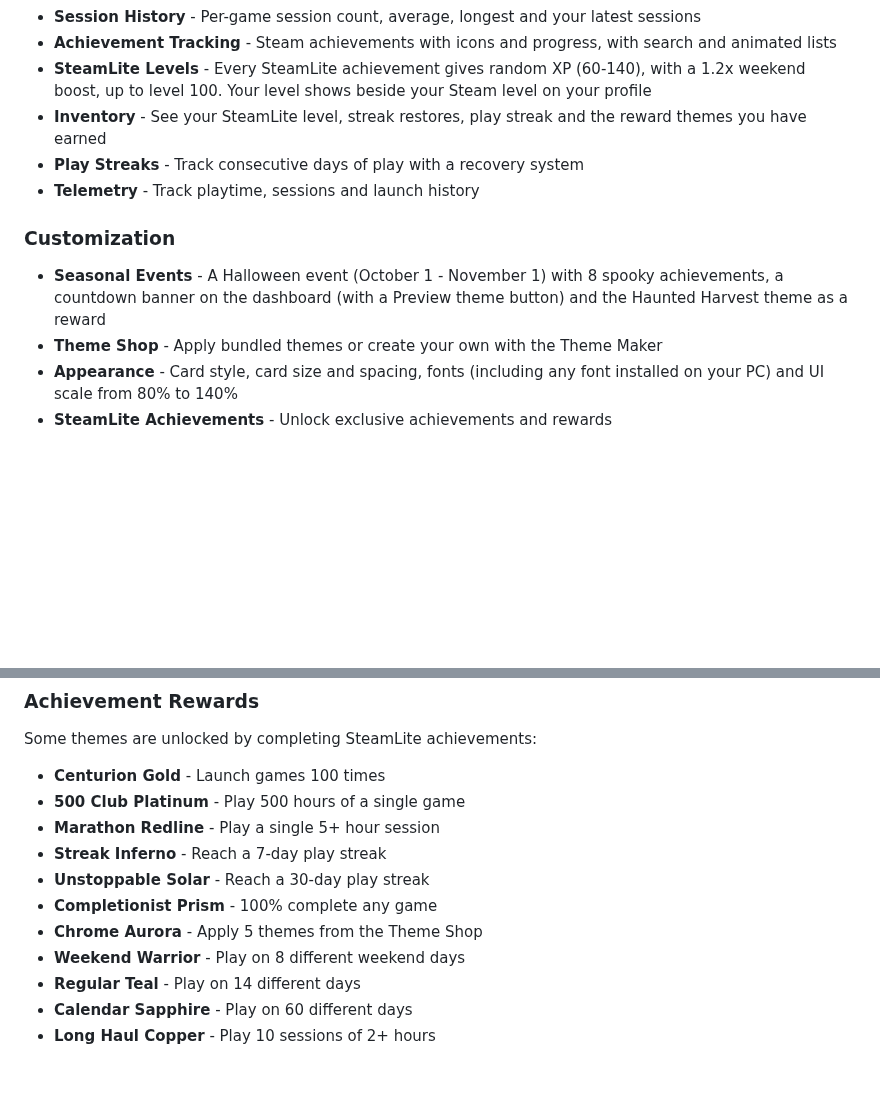
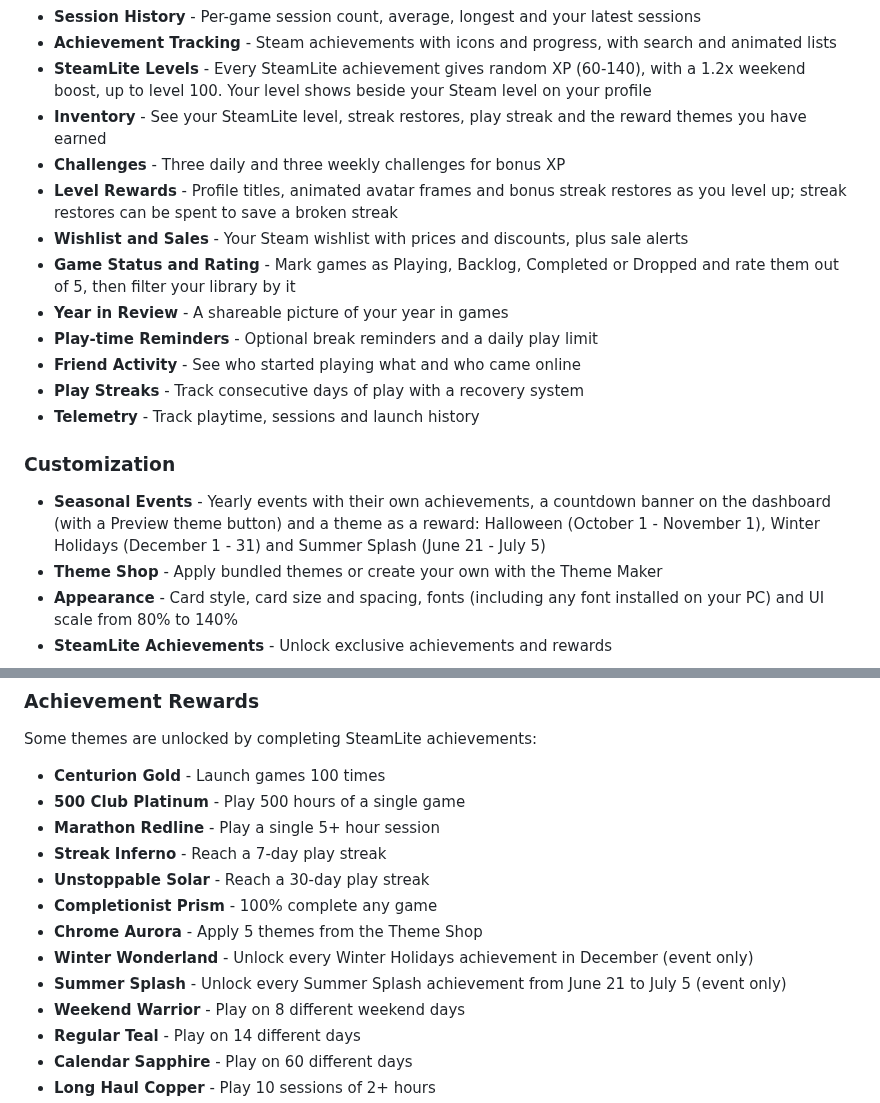
Before and after one commit to imnotfisy/SteamLite, a Markdown page: README.md, 2 parts joined by grey strips. GitHub-like rendering; blank space fills up the shorter version.

Commit message:
README for 8.6.0

```diff
--- a/README.md
+++ b/README.md
@@ -41,11 +42,18 @@ A modern, feature-rich Steam library client alternative built with Electron.
 - **Achievement Tracking** - Steam achievements with icons and progress, with search and animated lists
 - **SteamLite Levels** - Every SteamLite achievement gives random XP (60-140), with a 1.2x weekend boost, up to level 100. Your level shows beside your Steam level on your profile
 - **Inventory** - See your SteamLite level, streak restores, play streak and the reward themes you have earned
+- **Challenges** - Three daily and three weekly challenges for bonus XP
+- **Level Rewards** - Profile titles, animated avatar frames and bonus streak restores as you level up; streak restores can be spent to save a broken streak
+- **Wishlist and Sales** - Your Steam wishlist with prices and discounts, plus sale alerts
+- **Game Status and Rating** - Mark games as Playing, Backlog, Completed or Dropped and rate them out of 5, then filter your library by it
+- **Year in Review** - A shareable picture of your year in games
+- **Play-time Reminders** - Optional break reminders and a daily play limit
+- **Friend Activity** - See who started playing what and who came online
 - **Play Streaks** - Track consecutive days of play with a recovery system
 - **Telemetry** - Track playtime, sessions and launch history
 
 ### Customization
-- **Seasonal Events** - A Halloween event (October 1 - November 1) with 8 spooky achievements, a countdown banner on the dashboard (with a Preview theme button) and the Haunted Harvest theme as a reward
+- **Seasonal Events** - Yearly events with their own achievements, a countdown banner on the dashboard (with a Preview theme button) and a theme as a reward: Halloween (October 1 - November 1), Winter Holidays (December 1 - 31) and Summer Splash (June 21 - July 5)
 - **Theme Shop** - Apply bundled themes or create your own with the Theme Maker
 - **Appearance** - Card style, card size and spacing, fonts (including any font installed on your PC) and UI scale from 80% to 140%
 - **SteamLite Achievements** - Unlock exclusive achievements and rewards
@@ -142,6 +150,8 @@ Some themes are unlocked by completing SteamLite achievements:
 - **Unstoppable Solar** - Reach a 30-day play streak
 - **Completionist Prism** - 100% complete any game
 - **Chrome Aurora** - Apply 5 themes from the Theme Shop
+- **Winter Wonderland** - Unlock every Winter Holidays achievement in December (event only)
+- **Summer Splash** - Unlock every Summer Splash achievement from June 21 to July 5 (event only)
 - **Weekend Warrior** - Play on 8 different weekend days
 - **Regular Teal** - Play on 14 different days
 - **Calendar Sapphire** - Play on 60 different days
```
Also changed, not shown: other parts of README.md (+2 -1 lines).
